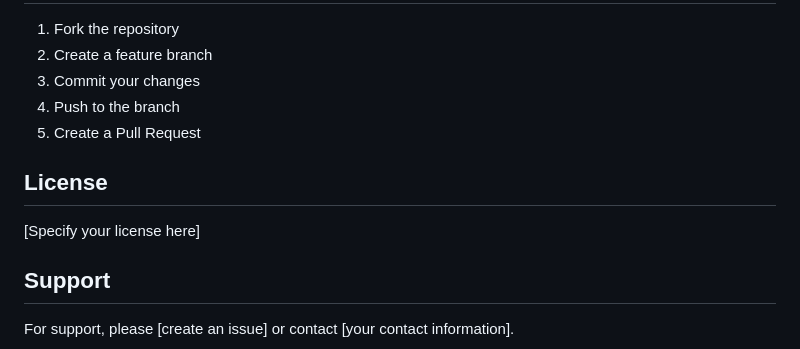
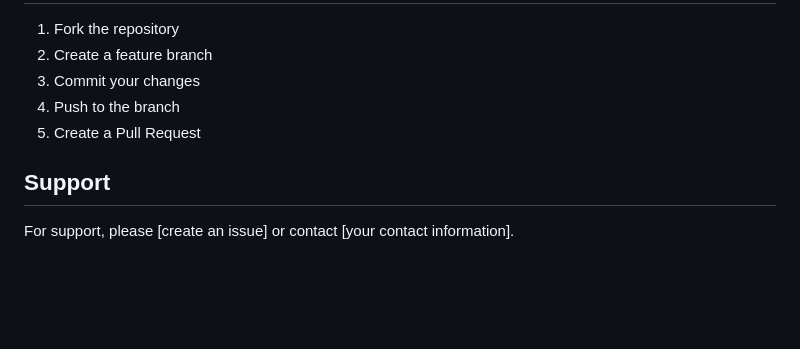
Before and after one commit to FNXDOOM/GeBill, a Markdown page: README.md, the part around the change. Rendered like a GitHub page; blank space fills up the shorter version.

```diff
--- a/README.md
+++ b/README.md
@@ -154,10 +154,6 @@ The application includes comprehensive error handling for:
 4. Push to the branch
 5. Create a Pull Request
 
-## License
-
-[Specify your license here]
-
 ## Support
 
 For support, please [create an issue] or contact [your contact information].
```
